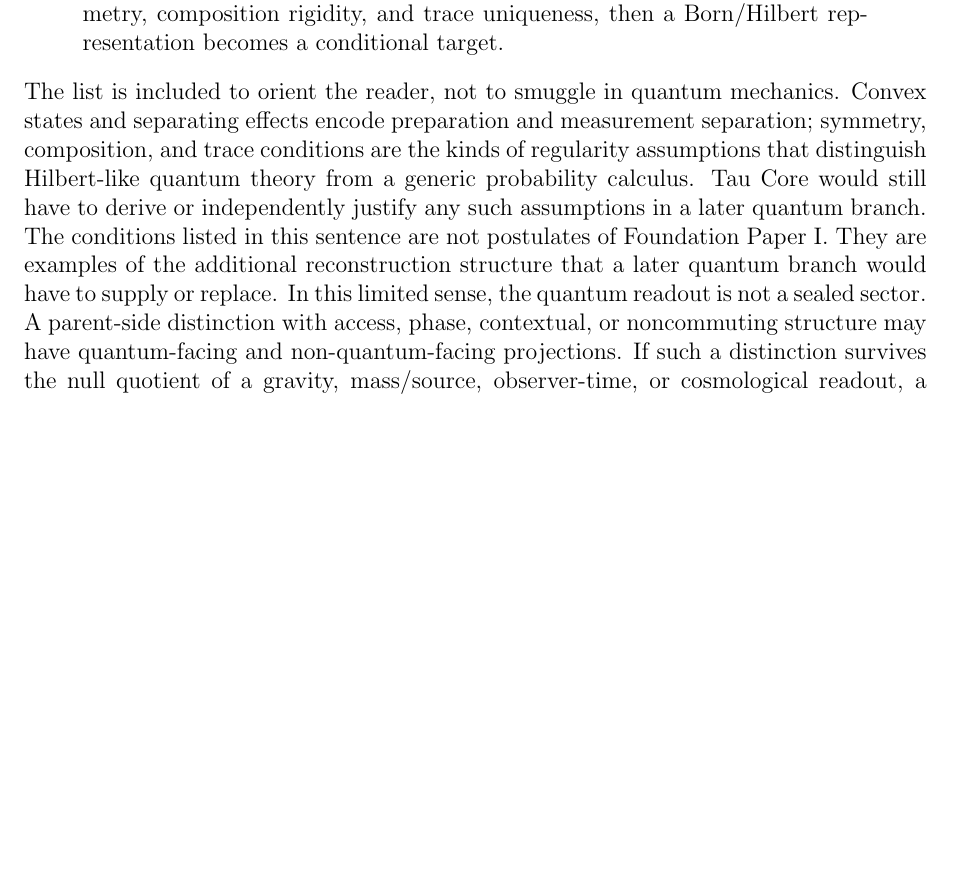
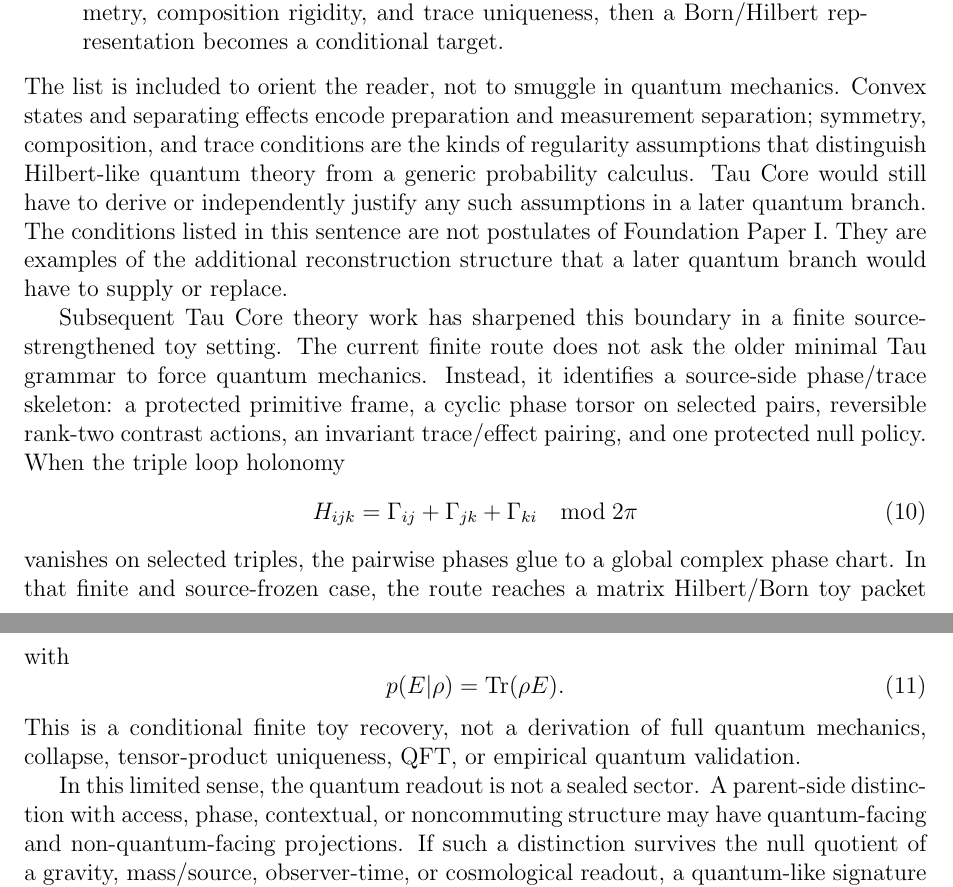
Before and after one commit to tau-core-research/tau-core-foundation-paper-i, a LaTeX paper (paperI_submission_source/main.tex): part of page 19 of 28 before the commit and two parts of pages 19 and 20 of 29 after it, the two joined at a grey line, cut so that both start at the same text, the shorter picture padded with empty space. Compiled offline with pdfLaTeX.

Commit message:
Update finite quantum branch framing

```diff
--- a/paperI_submission_source/main.tex
+++ b/paperI_submission_source/main.tex
@@ -1066,6 +1066,28 @@ independently justify any such assumptions in a later quantum branch.
 The conditions listed in this sentence are not postulates of Foundation Paper
 I.  They are examples of the additional reconstruction structure that a later
 quantum branch would have to supply or replace.
+
+Subsequent Tau Core theory work has sharpened this boundary in a finite
+source-strengthened toy setting.  The current finite route does not ask the
+older minimal Tau grammar to force quantum mechanics.  Instead, it identifies a
+source-side phase/trace skeleton: a protected primitive frame, a cyclic phase
+torsor on selected pairs, reversible rank-two contrast actions, an invariant
+trace/effect pairing, and one protected null policy.  When the triple loop
+holonomy
+\begin{equation}
+  H_{ijk}=\Gamma_{ij}+\Gamma_{jk}+\Gamma_{ki}
+  \quad \mathrm{mod}\;2\pi
+\end{equation}
+vanishes on selected triples, the pairwise phases glue to a global complex
+phase chart.  In that finite and source-frozen case, the route reaches a
+matrix Hilbert/Born toy packet with
+\begin{equation}
+  p(E|\rho)=\mathrm{Tr}(\rho E).
+\end{equation}
+This is a conditional finite toy recovery, not a derivation of full quantum
+mechanics, collapse, tensor-product uniqueness, QFT, or empirical quantum
+validation.
+
 In this limited sense, the quantum readout is not a sealed sector.  A
 parent-side distinction with access, phase, contextual, or noncommuting
 structure may have quantum-facing and non-quantum-facing projections.  If such
```
Also changed, not shown: paperI_hungarian_source/main.tex (+20 -0 lines), README.md, figures/fig_block_vs_tau.pdf, figures/fig_claim_ladder.pdf, figures/fig_core_spine.pdf, figures/fig_effective_time_readout.pdf, figures/fig_hidden_defect.pdf, figures/fig_readout_atlas.pdf, figures/fig_status_matrix.pdf, paperI_hungarian_source/main.pdf, paperI_submission_source/figures/fig_block_vs_tau.pdf, paperI_submission_source/figures/fig_claim_ladder.pdf, paperI_submission_source/figures/fig_core_spine.pdf, paperI_submission_source/figures/fig_effective_time_readout.pdf, 5 more files, 1 other file.
